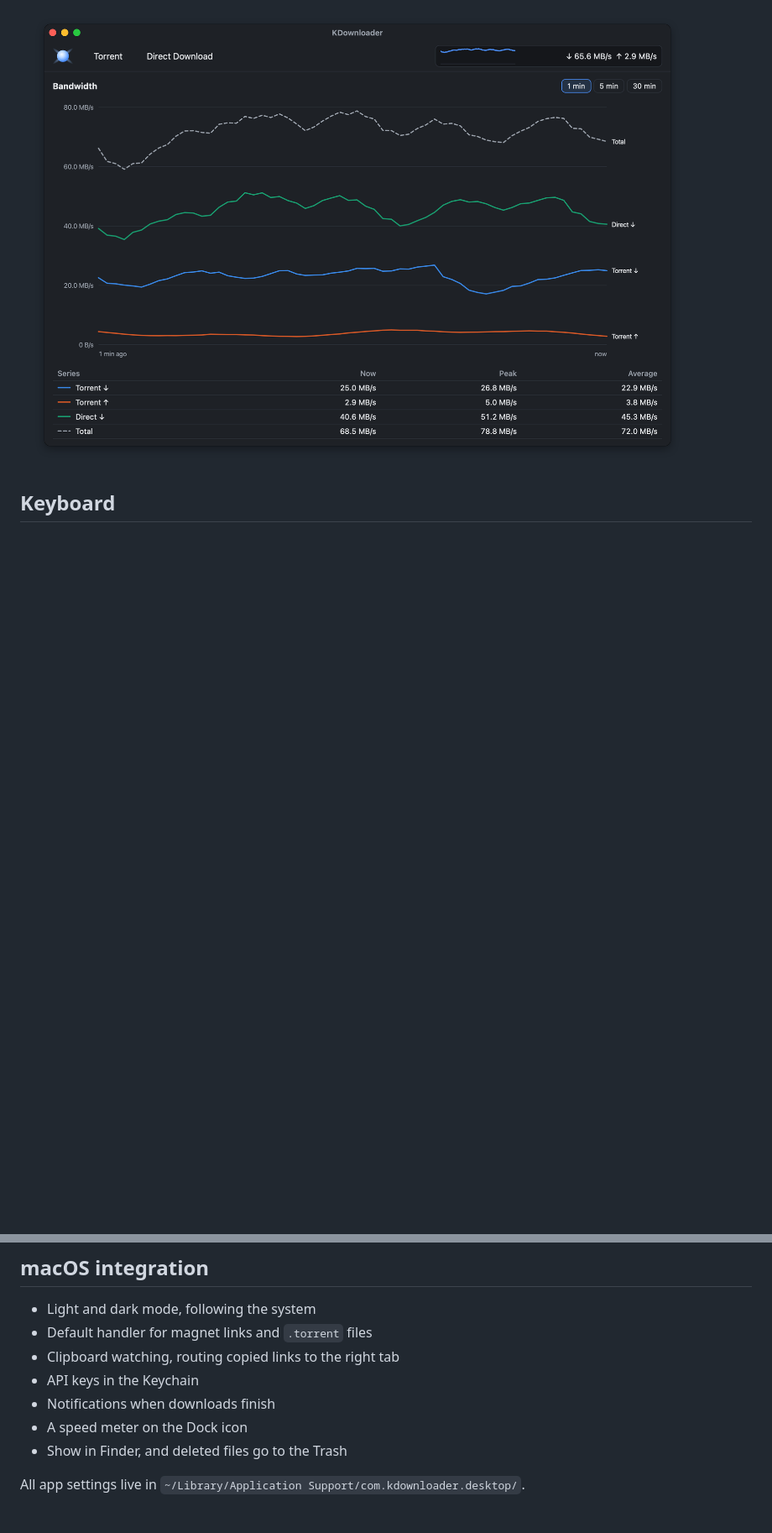
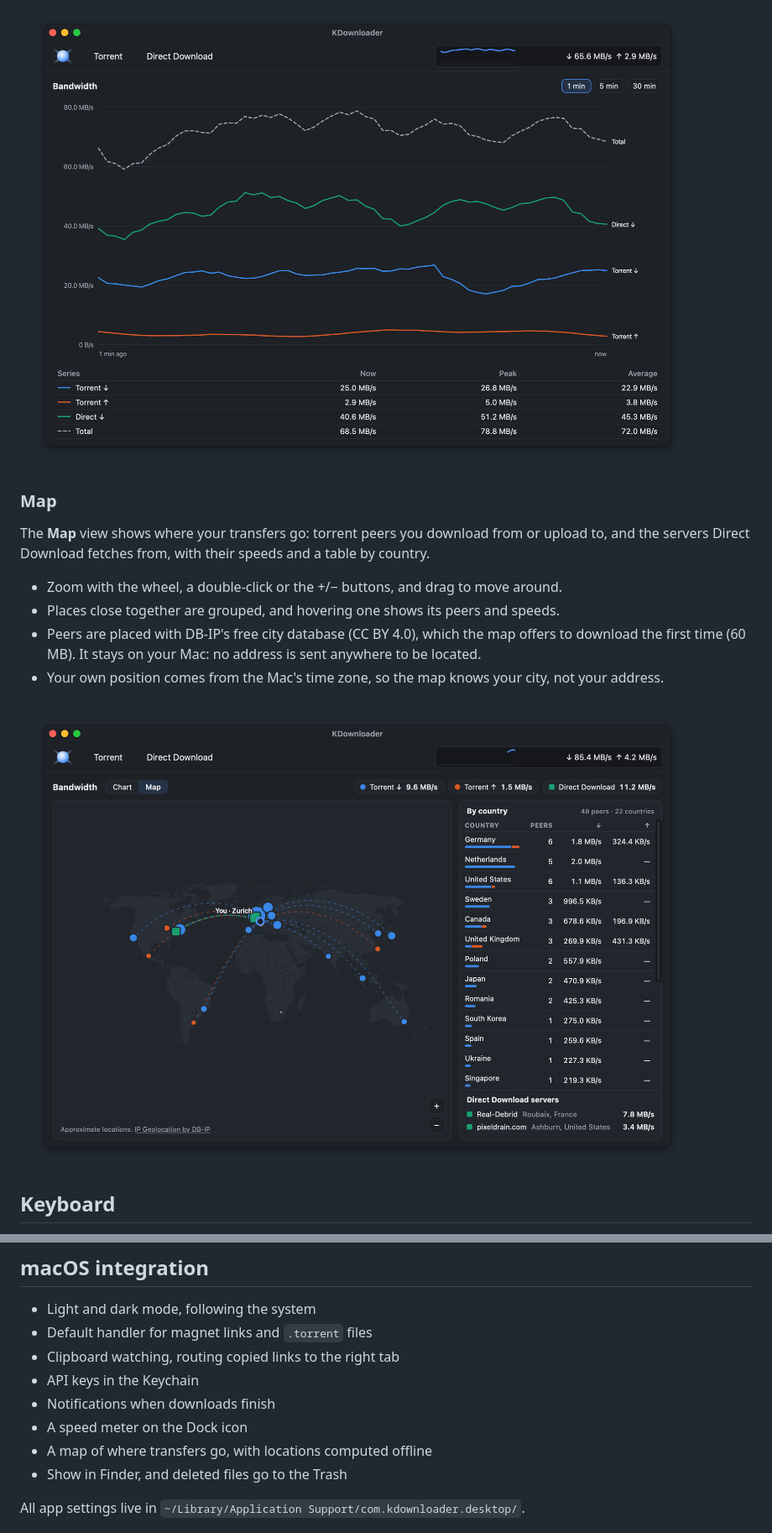
Before and after one commit to blckdvc/KDownloader, a Markdown page: README.md, 2 parts joined by grey strips. Shown at 84% size. GitHub-like rendering; pictures changed too: docs/screenshot-map-dark.png (added); blank space fills up the shorter version.

```diff
--- a/README.md
+++ b/README.md
@@ -135,6 +135,19 @@ current, peak and average speed of each, plus a speed meter on the Dock icon.
 
 ![KDownloader — Bandwidth tab in dark mode](docs/screenshot-bandwidth-dark.png)
 
+### Map
+
+The **Map** view shows where your transfers go: torrent peers you download from or upload to,
+and the servers Direct Download fetches from, with their speeds and a table by country.
+
+- Zoom with the wheel, a double-click or the +/− buttons, and drag to move around.
+- Places close together are grouped, and hovering one shows its peers and speeds.
+- Peers are placed with DB-IP's free city database (CC BY 4.0), which the map offers to download
+  the first time (60 MB). It stays on your Mac: no address is sent anywhere to be located.
+- Your own position comes from the Mac's time zone, so the map knows your city, not your address.
+
+![KDownloader — the Bandwidth map in dark mode](docs/screenshot-map-dark.png)
+
 ## Keyboard
 
 A native menu bar with Transmission-style shortcuts: ⌘O open, ⌘U add links, ⌘1–4 tabs, ⌘I details,
@@ -152,6 +165,7 @@ and ⌥⌘⌫ (move to Trash). Press **?** for the full list.
 - API keys in the Keychain
 - Notifications when downloads finish
 - A speed meter on the Dock icon
+- A map of where transfers go, with locations computed offline
 - Show in Finder, and deleted files go to the Trash
 
 All app settings live in `~/Library/Application Support/com.kdownloader.desktop/`.
```
Also changed, not shown: other parts of README.md (+5 -1 lines), 14 other files.
